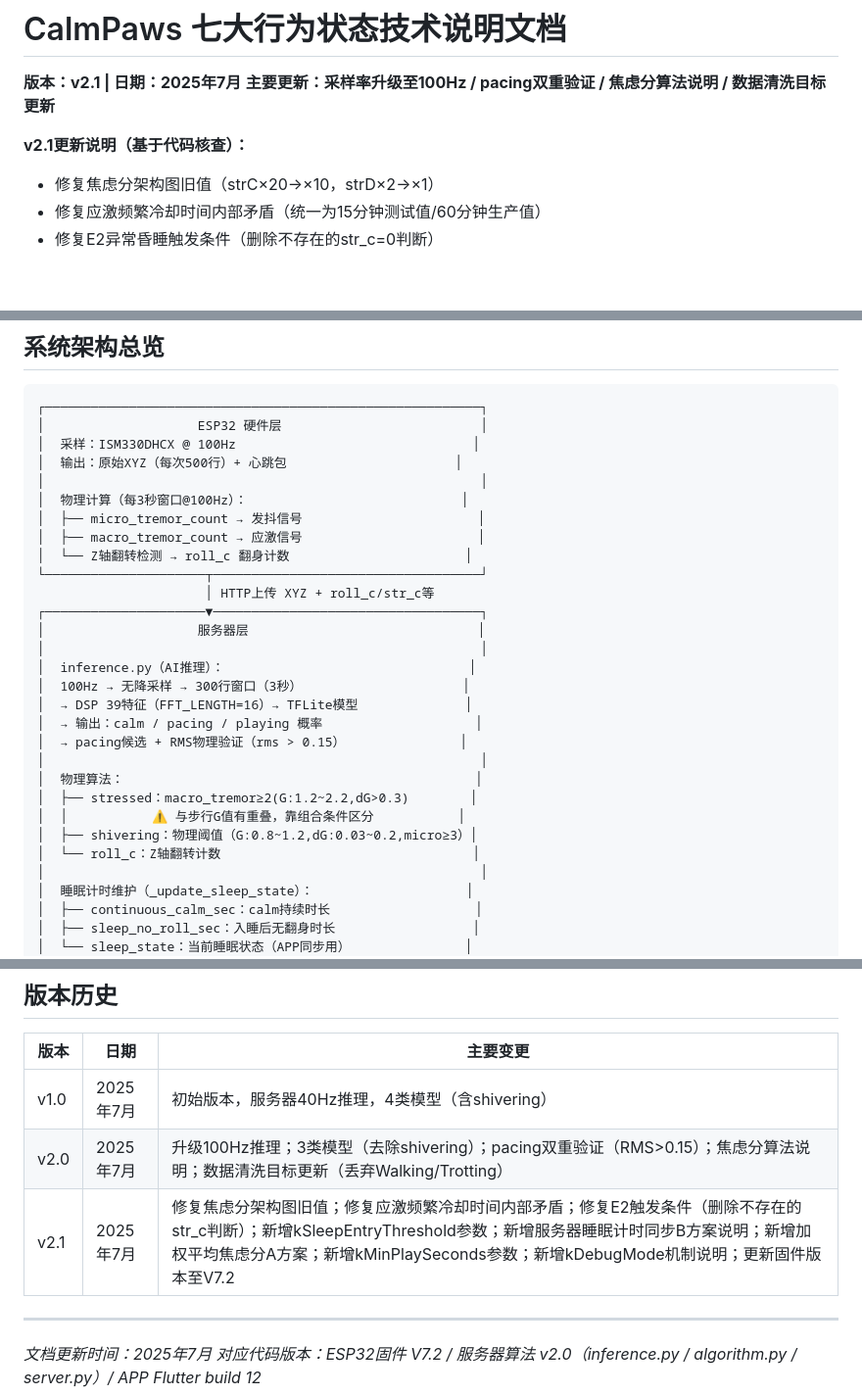
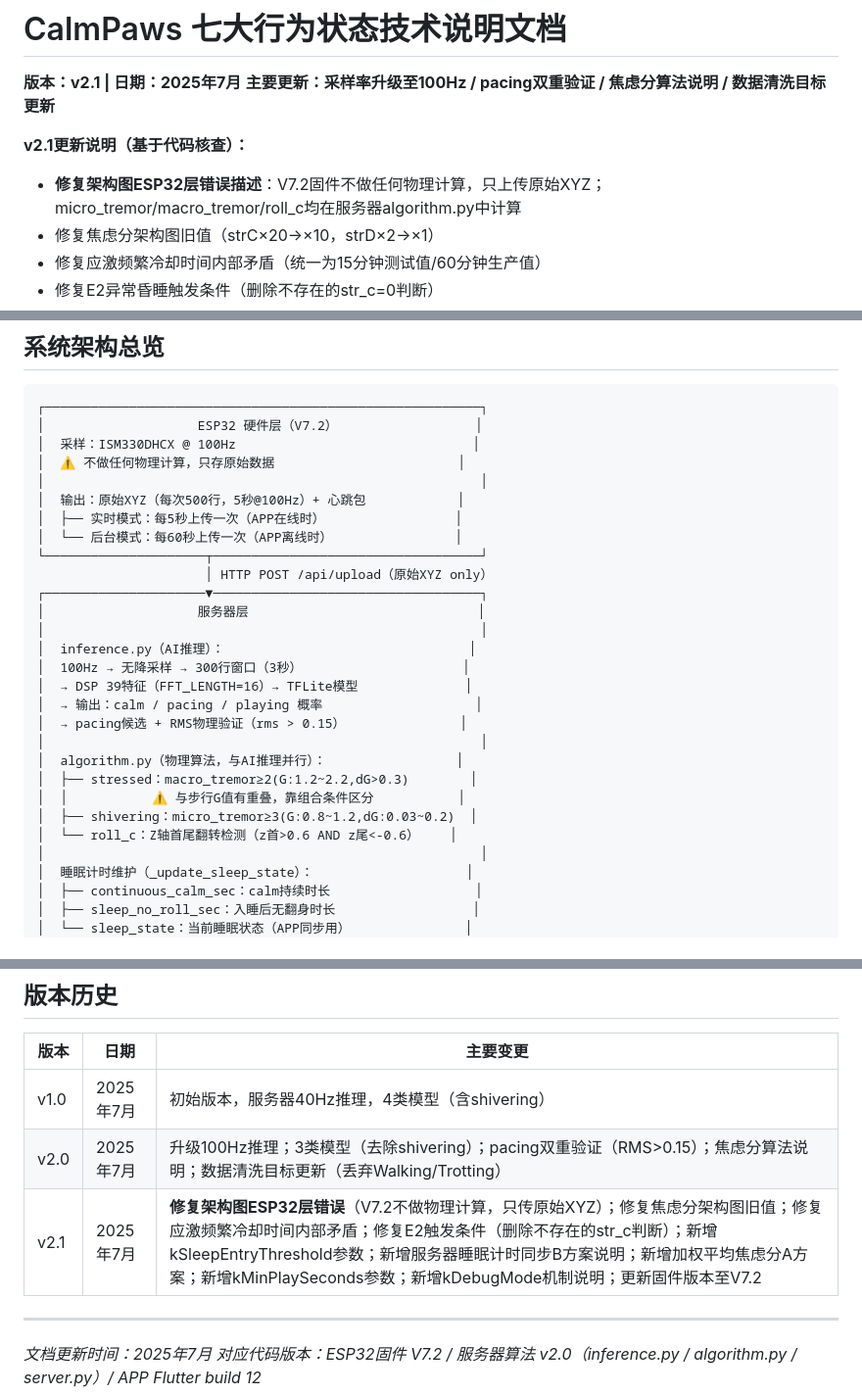
Before and after one commit to largevillachongyang-a11y/calmpaws-petoteco, a Markdown page: CalmPaws_七大状态技术说明_v2.1.md, 3 parts joined by grey strips. Shown at 98% size. GitHub-like rendering; blank space fills up the shorter version.

Commit message:
docs: v2.1修复架构图ESP32层错误 - V7.2固件只传原始XYZ，物理计算全在服务器algorithm.py

````diff
--- a/CalmPaws_七大状态技术说明_v2.1.md
+++ b/CalmPaws_七大状态技术说明_v2.1.md
@@ -3,6 +3,7 @@
 **主要更新：采样率升级至100Hz / pacing双重验证 / 焦虑分算法说明 / 数据清洗目标更新**
 
 **v2.1更新说明（基于代码核查）：**
+- **修复架构图ESP32层错误描述**：V7.2固件不做任何物理计算，只上传原始XYZ；micro_tremor/macro_tremor/roll_c均在服务器algorithm.py中计算
 - 修复焦虑分架构图旧值（strC×20→×10，strD×2→×1）
 - 修复应激频繁冷却时间内部矛盾（统一为15分钟测试值/60分钟生产值）
 - 修复E2异常昏睡触发条件（删除不存在的str_c=0判断）
@@ -497,16 +498,15 @@ int get activityScore {
 
 ```
 ┌─────────────────────────────────────────────────────────┐
-│                    ESP32 硬件层                          │
+│                    ESP32 硬件层（V7.2）                  │
 │  采样：ISM330DHCX @ 100Hz                               │
-│  输出：原始XYZ（每次500行）+ 心跳包                      │
+│  ⚠️ 不做任何物理计算，只存原始数据                        │
 │                                                         │
-│  物理计算（每3秒窗口@100Hz）：                            │
-│  ├── micro_tremor_count → 发抖信号                       │
-│  ├── macro_tremor_count → 应激信号                       │
-│  └── Z轴翻转检测 → roll_c 翻身计数                       │
+│  输出：原始XYZ（每次500行，5秒@100Hz）+ 心跳包            │
+│  ├── 实时模式：每5秒上传一次（APP在线时）                 │
+│  └── 后台模式：每60秒上传一次（APP离线时）                │
 └─────────────────────┬───────────────────────────────────┘
-                      │ HTTP上传 XYZ + roll_c/str_c等
+                      │ HTTP POST /api/upload（原始XYZ only）
 ┌─────────────────────▼───────────────────────────────────┐
 │                    服务器层                              │
 │                                                         │
@@ -516,11 +516,11 @@ int get activityScore {
 │  → 输出：calm / pacing / playing 概率                    │
 │  → pacing候选 + RMS物理验证（rms > 0.15）               │
 │                                                         │
-│  物理算法：                                              │
+│  algorithm.py（物理算法，与AI推理并行）：                 │
 │  ├── stressed：macro_tremor≥2(G:1.2~2.2,dG>0.3)        │
 │  │           ⚠️ 与步行G值有重叠，靠组合条件区分           │
-│  ├── shivering：物理阈值（G:0.8~1.2,dG:0.03~0.2,micro≥3）│
-│  └── roll_c：Z轴翻转计数                                 │
+│  ├── shivering：micro_tremor≥3(G:0.8~1.2,dG:0.03~0.2)  │
+│  └── roll_c：Z轴首尾翻转检测（z首>0.6 AND z尾<-0.6）    │
 │                                                         │
 │  睡眠计时维护（_update_sleep_state）：                    │
 │  ├── continuous_calm_sec：calm持续时长                   │
@@ -605,7 +605,7 @@ int get activityScore {
 |------|------|---------|
 | v1.0 | 2025年7月 | 初始版本，服务器40Hz推理，4类模型（含shivering） |
 | v2.0 | 2025年7月 | 升级100Hz推理；3类模型（去除shivering）；pacing双重验证（RMS>0.15）；焦虑分算法说明；数据清洗目标更新（丢弃Walking/Trotting） |
-| v2.1 | 2025年7月 | 修复焦虑分架构图旧值；修复应激频繁冷却时间内部矛盾；修复E2触发条件（删除不存在的str_c判断）；新增kSleepEntryThreshold参数；新增服务器睡眠计时同步B方案说明；新增加权平均焦虑分A方案；新增kMinPlaySeconds参数；新增kDebugMode机制说明；更新固件版本至V7.2 |
+| v2.1 | 2025年7月 | **修复架构图ESP32层错误**（V7.2不做物理计算，只传原始XYZ）；修复焦虑分架构图旧值；修复应激频繁冷却时间内部矛盾；修复E2触发条件（删除不存在的str_c判断）；新增kSleepEntryThreshold参数；新增服务器睡眠计时同步B方案说明；新增加权平均焦虑分A方案；新增kMinPlaySeconds参数；新增kDebugMode机制说明；更新固件版本至V7.2 |
 
 ---
 
````
